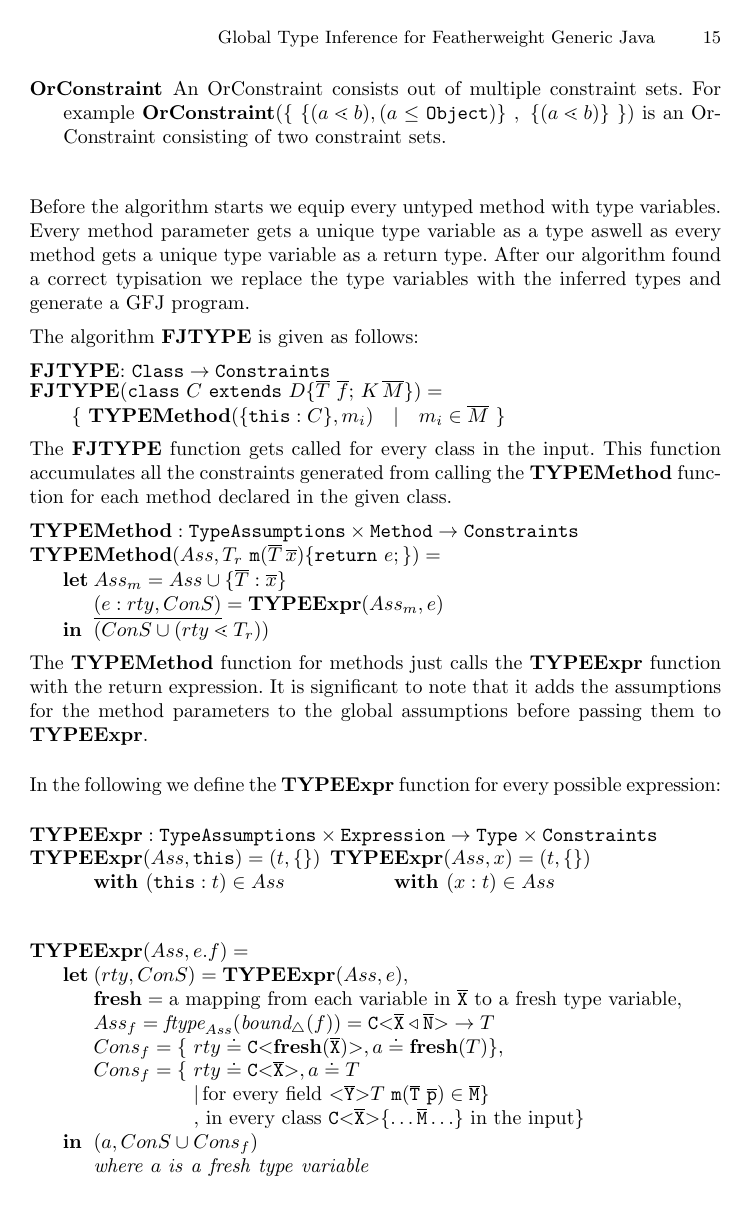
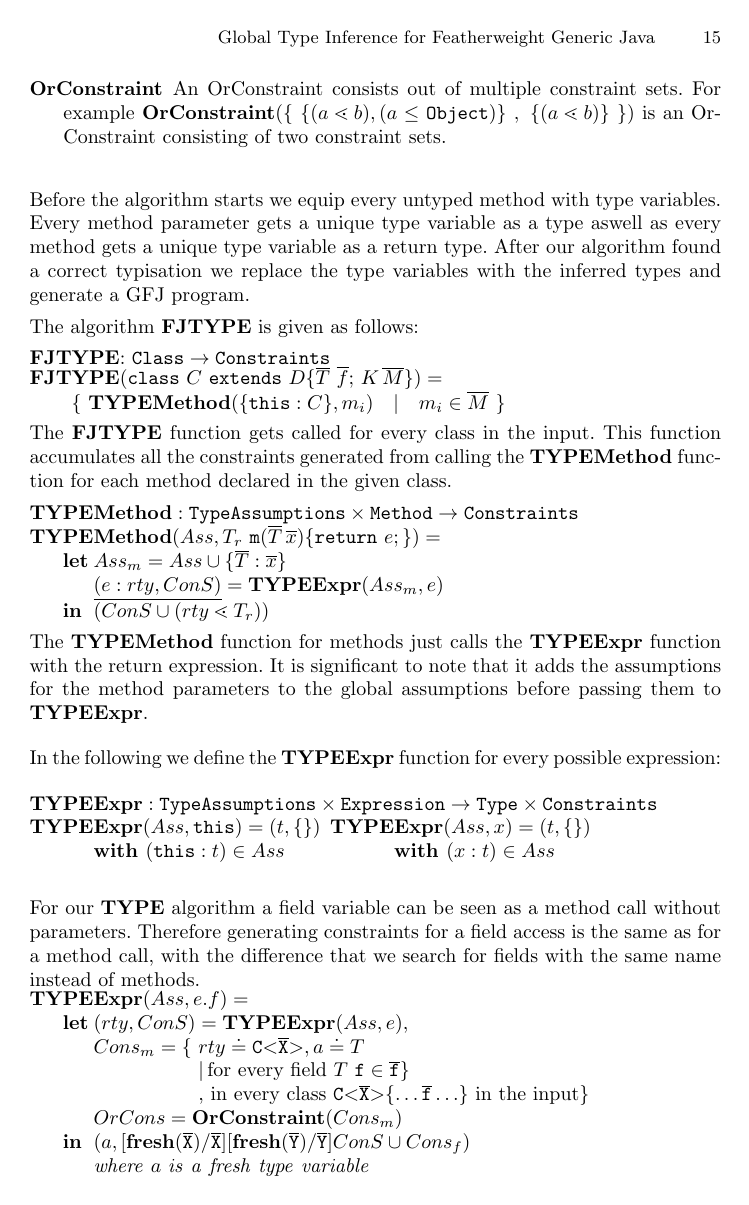
Before and after one commit to proglang/javatx, a LaTeX paper (TIforGFJ.tex): page 15 of 35. Compiled offline with pdfLaTeX.

Commit message:
Fix FJTYPE for fieldÄ

```diff
--- a/TIforGFJ.tex
+++ b/TIforGFJ.tex
@@ -252,23 +252,23 @@ $
 
 \smallskip
 
+For our \textbf{TYPE} algorithm a field variable can be seen as a method call without parameters.
+Therefore generating constraints for a field access is the same as for a method call,
+with the difference that we search for fields with the same name instead of methods.\\
 $\begin{array}{@{}l@{}l@{}l}
 \textbf{TY}& \textbf{PE} & \textbf{Expr} (Ass, e.f) = \\
 & \textbf{let} % \\
 % &
 & (rty, ConS) = \textbf{TYPEExpr}(Ass, e),\\
-& & \textbf{fresh} = \text{a mapping from each variable in}\ \ol{X} \ \text{to a fresh type variable},\\
-& & Ass_{f} = \textit{ftype}_{Ass}(\textit{bound}_\triangle(f)) = \exptype{C}{\ol{X} \triangleleft \ol{N}} \to T \\
-& & Cons_{f} = \{\ rty \doteq \exptype{C}{\textbf{fresh}(\ol{X})}, a \doteq \textbf{fresh}(T)\},\\
 & & \begin{array}{@{}l@{}l}
-  Cons_{f} = \{\ & rty \doteq \exptype{C}{\ol{X}}, a \doteq T \\
-              & |\, \text{for every field}\ \exptype{}{\ol{Y}} T\ \texttt{m}(\ol{T}\  \ol{p}) \in \ol{M} \} \\%, \textbf{fresh}(\ol{X}) \lessdot \textbf{fresh}(\ol{N})\},\\
-              & ,\, \text{in every class}\ \exptype{C}{\ol{X}} \{ \ldots \ol{M} \ldots \}\ \text{in the input} \}
-            \end{array}\\
-%& & OrCons = \{ \{ rty \doteq cl, a \doteq t_f \} \ | \ cl.f : t_f \in Ass \},\\
+        Cons_{m} = \{\ & rty \doteq \exptype{C}{\ol{X}}, a \doteq T\\
+                    & |\, \text{for every field}\ T\ \texttt{f} \in \ol{f} \} \\%, \textbf{fresh}(\ol{X}) \lessdot \textbf{fresh}(\ol{N})\},\\
+                    & ,\, \text{in every class}\ \exptype{C}{\ol{X}} \{ \ldots \ol{f} \ldots \}\ \text{in the input} \}
+                  \end{array}\\
+& & OrCons = \textbf{OrConstraint}(Cons_{m})\\
 & \mathbf{in}% \\
 % &
-& (a, ConS \cup Cons_{f})\\
+& (a, [\textbf{fresh}(\ol{X})/\ol{X}][\textbf{fresh}(\ol{Y})/\ol{Y}]ConS \cup Cons_{f})\\
 & & \mathit{where\ } a \mathit{\ is\ a\ fresh\
   type\ variable}\\
 \end{array}
```
Also changed, not shown: unify.tex (+2 -1 lines), TIforGFJ.tex (13 more changed lines).
